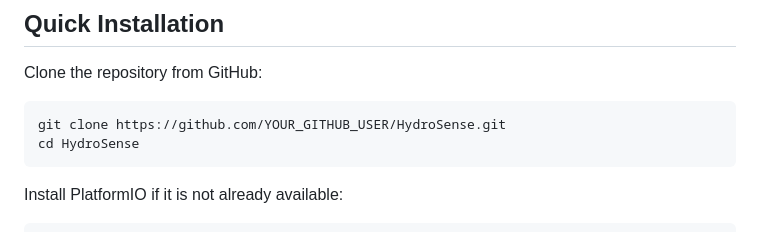
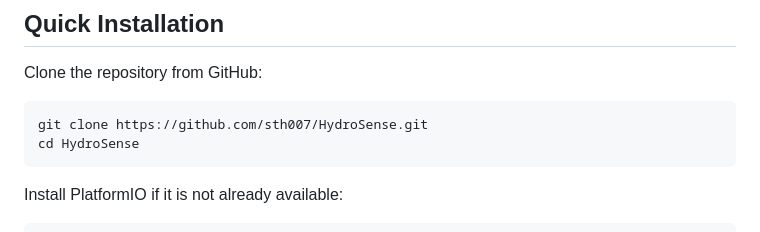
Before and after one commit to sth007/HydroSense, a Markdown page: README.md, the part around the change. Rendered like a GitHub page.

Commit message:
Aktualisiere README mit korrektem GitHub-Repository-URL für das Klonen

````diff
--- a/README.md
+++ b/README.md
@@ -7,7 +7,7 @@ PlatformIO/Arduino project for an ESP32-C3 SuperMini that reads a Grove - Moistu
 Clone the repository from GitHub:
 
 ```sh
-git clone https://github.com/YOUR_GITHUB_USER/HydroSense.git
+git clone https://github.com/sth007/HydroSense.git
 cd HydroSense
 ```
 
````
